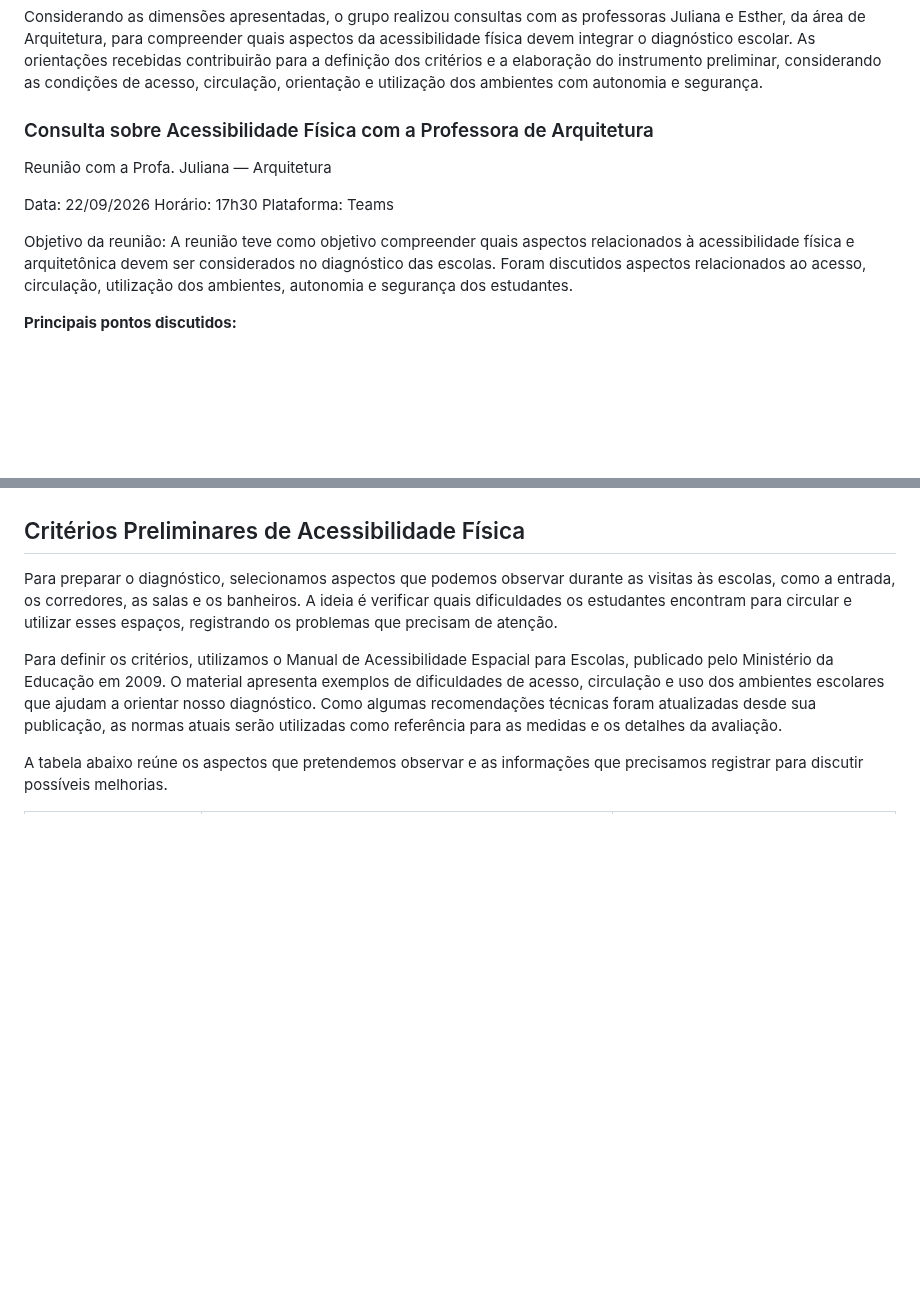
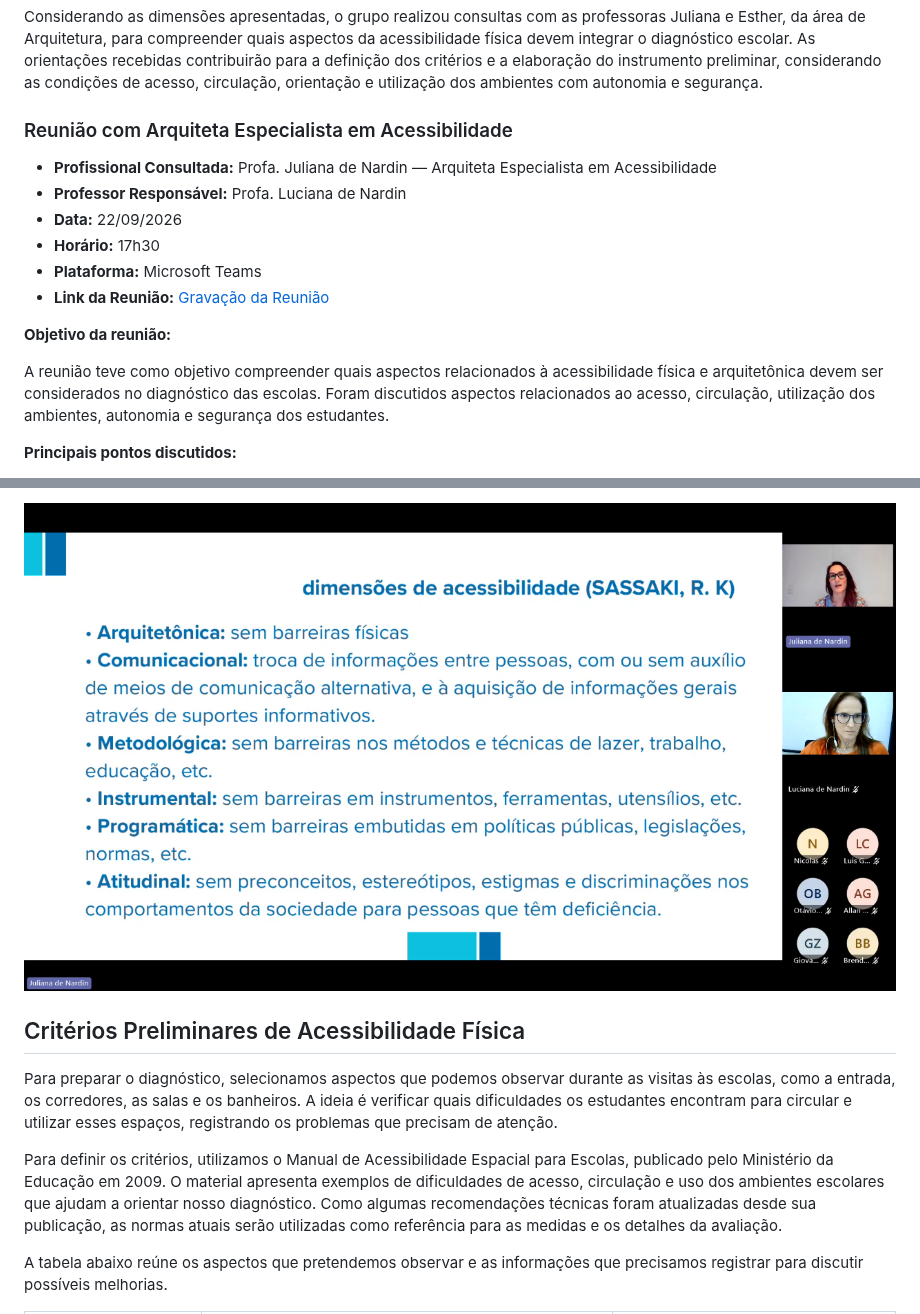
Before and after one commit to ICEI-PUC-Minas-PPC-CC/ppc-cc-2026-2-mentoring2-manha-acessibilidade, a Markdown page: docs/3-Detalhamento preliminar.md, 2 parts joined by grey strips. Rendered like a GitHub page; pictures changed too: docs/img/profa-juliana-1.png (added); blank space fills up the shorter version.

```diff
--- a/docs/3-Detalhamento preliminar.md
+++ b/docs/3-Detalhamento preliminar.md
@@ -45,15 +45,17 @@ Enquanto a acessibilidade pedagógica se concentra nos conteúdos e nas atividad
 
 Considerando as dimensões apresentadas, o grupo realizou consultas com as professoras Juliana e Esther, da área de Arquitetura, para compreender quais aspectos da acessibilidade física devem integrar o diagnóstico escolar. As orientações recebidas contribuirão para a definição dos critérios e a elaboração do instrumento preliminar, considerando as condições de acesso, circulação, orientação e utilização dos ambientes com autonomia e segurança.
 
-### Consulta sobre Acessibilidade Física com a Professora de Arquitetura
+### Reunião com Arquiteta Especialista em Acessibilidade
 
-Reunião com a Profa. Juliana — Arquitetura
+- **Profissional Consultada:** Profa. Juliana de Nardin — Arquiteta Especialista em Acessibilidade
+- **Professor Responsável:** Profa. Luciana de Nardin
+- **Data:** 22/09/2026
+- **Horário:** 17h30
+- **Plataforma:** Microsoft Teams
+- **Link da Reunião:** [Gravação da Reunião](https://drive.google.com/file/d/1HbyqScc2liKsQ9eFKk0UrUakEvqnqHRa/view)
 
-Data: 22/09/2026
-Horário: 17h30
-Plataforma: Teams
+**Objetivo da reunião:**
 
-Objetivo da reunião:
 A reunião teve como objetivo compreender quais aspectos relacionados à acessibilidade física e arquitetônica devem ser considerados no diagnóstico das escolas. Foram discutidos aspectos relacionados ao acesso, circulação, utilização dos ambientes, autonomia e segurança dos estudantes.
 
 **Principais pontos discutidos:**
@@ -85,3 +117,4 @@ A reunião teve como objetivo compreender quais aspectos relacionados à acessib
+![Registro da reunião com Profa. Esther Cervini](./img/profa-juliana-1.png)
 
 ## Critérios Preliminares de Acessibilidade Física
 
```
Also changed, not shown: other parts of docs/3-Detalhamento preliminar.md (+31 -1 lines), docs/img/profa-esther-1.png (added).
